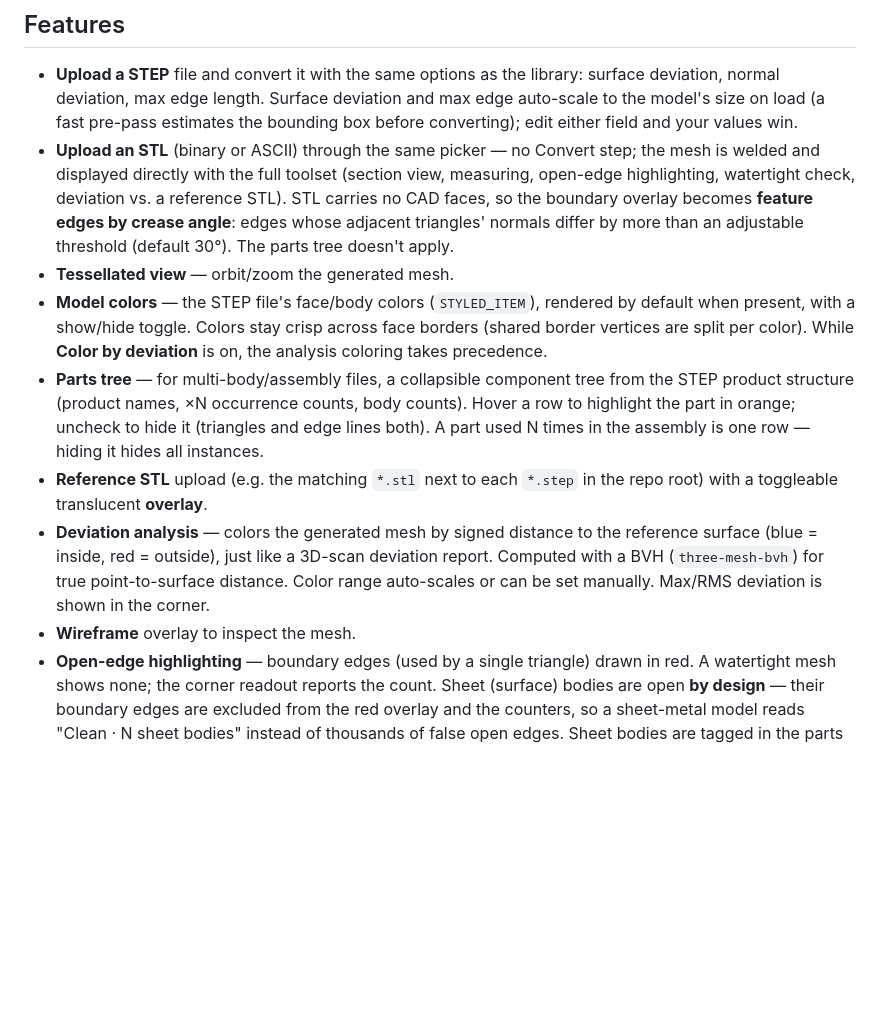
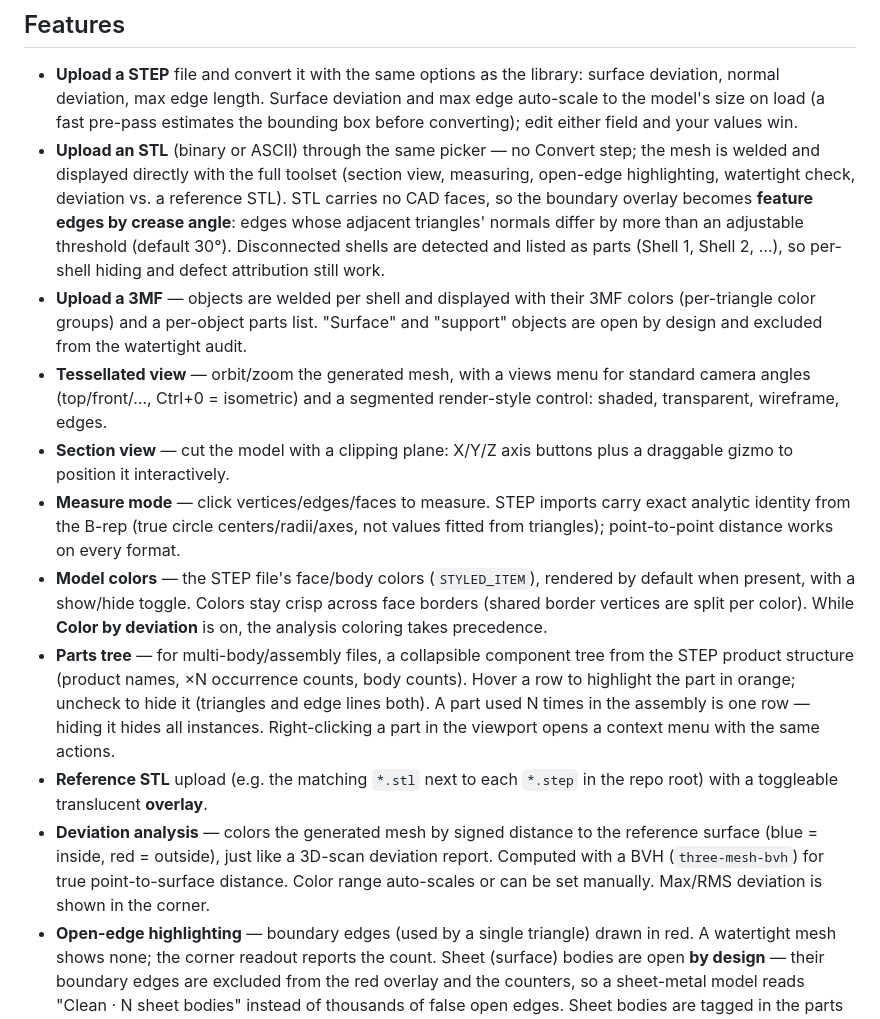
Before and after one commit to CNCKitchen/meshStep, a Markdown page: web/README.md, the part around the change. GitHub-like rendering; blank space fills up the shorter version.

```diff
--- a/web/README.md
+++ b/web/README.md
@@ -47,8 +47,20 @@ freezes.
   measuring, open-edge highlighting, watertight check, deviation vs. a reference
   STL). STL carries no CAD faces, so the boundary overlay becomes **feature
   edges by crease angle**: edges whose adjacent triangles' normals differ by
-  more than an adjustable threshold (default 30°). The parts tree doesn't apply.
-- **Tessellated view** — orbit/zoom the generated mesh.
+  more than an adjustable threshold (default 30°). Disconnected shells are
+  detected and listed as parts (Shell 1, Shell 2, …), so per-shell hiding and
+  defect attribution still work.
+- **Upload a 3MF** — objects are welded per shell and displayed with their 3MF
+  colors (per-triangle color groups) and a per-object parts list. "Surface" and
+  "support" objects are open by design and excluded from the watertight audit.
+- **Tessellated view** — orbit/zoom the generated mesh, with a views menu for
+  standard camera angles (top/front/…, Ctrl+0 = isometric) and a segmented
+  render-style control: shaded, transparent, wireframe, edges.
+- **Section view** — cut the model with a clipping plane: X/Y/Z axis buttons
+  plus a draggable gizmo to position it interactively.
+- **Measure mode** — click vertices/edges/faces to measure. STEP imports carry
+  exact analytic identity from the B-rep (true circle centers/radii/axes, not
+  values fitted from triangles); point-to-point distance works on every format.
 - **Model colors** — the STEP file's face/body colors (`STYLED_ITEM`), rendered
   by default when present, with a show/hide toggle. Colors stay crisp across
   face borders (shared border vertices are split per color). While **Color by
@@ -57,7 +69,8 @@ freezes.
   from the STEP product structure (product names, ×N occurrence counts, body
   counts). Hover a row to highlight the part in orange; uncheck to hide it
   (triangles and edge lines both). A part used N times in the assembly is one
-  row — hiding it hides all instances.
+  row — hiding it hides all instances. Right-clicking a part in the viewport
+  opens a context menu with the same actions.
 - **Reference STL** upload (e.g. the matching `*.stl` next to each `*.step` in
   the repo root) with a toggleable translucent **overlay**.
 - **Deviation analysis** — colors the generated mesh by signed distance to the
@@ -65,7 +78,6 @@ freezes.
   deviation report. Computed with a BVH (`three-mesh-bvh`) for true
   point-to-surface distance. Color range auto-scales or can be set manually.
   Max/RMS deviation is shown in the corner.
-- **Wireframe** overlay to inspect the mesh.
 - **Open-edge highlighting** — boundary edges (used by a single triangle) drawn
   in red. A watertight mesh shows none; the corner readout reports the count.
   Sheet (surface) bodies are open **by design** — their boundary edges are
```
Also changed, not shown: README.md (+26 -12 lines).
